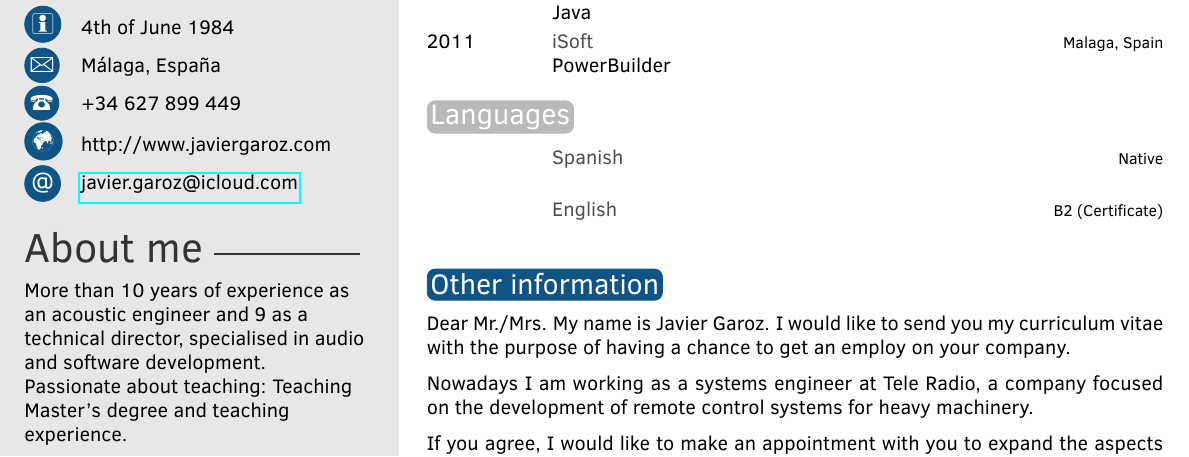
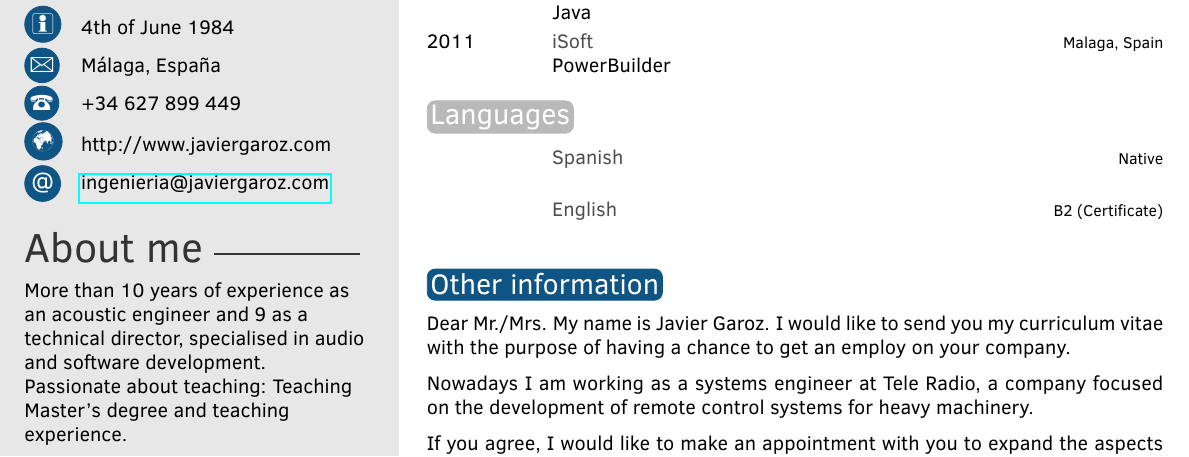
Before and after one commit to Galerian84/curriculum, a LaTeX CV (CV Javier Garoz English.tex): part of page 3 of 3, cut so that both start at the same text. Compiled offline with pdfLaTeX.

Commit message:
Actualiza el email de contacto a ingenieria@javiergaroz.com

```diff
--- a/CV Javier Garoz English.tex
+++ b/CV Javier Garoz English.tex
@@ -15,7 +15,7 @@
 \cvaddress{Málaga, España} % Short address/location, use \newline if more than 1 line is required
 \cvnumberphone{+34 627 899 449} % Phone number
 \cvsite{http://www.javiergaroz.com} % Personal website
-\cvmail{javier.garoz@icloud.com} % Email address
+\cvmail{ingenieria@javiergaroz.com} % Email address
 
 %----------------------------------------------------------------------------------------
 
```
Also changed, not shown: CV Javier Garoz Español.tex (+1 -1 lines).
